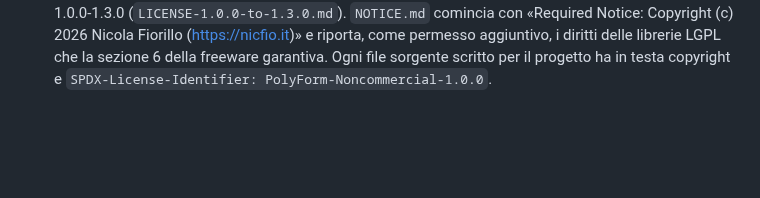
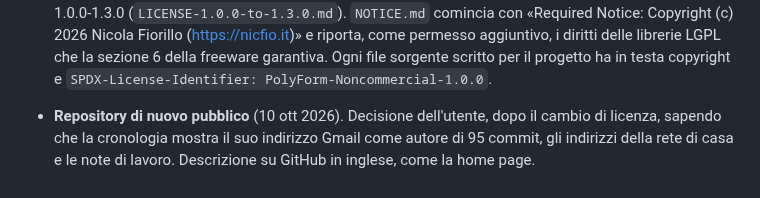
Before and after one commit to nic-fio/PHONESTRA, a Markdown page: notes/user-decisions.md, the part around the change. GitHub-like rendering; blank space fills up the shorter version.

Commit message:
Repository public again
Co-Authored-By: Claude Opus 5.5 (1M context) <noreply@anthropic.com>

```diff
--- a/notes/user-decisions.md
+++ b/notes/user-decisions.md
@@ -342,3 +342,7 @@ non riproporre alternative già scartate.
   permesso aggiuntivo, i diritti delle librerie LGPL che la sezione 6 della
   freeware garantiva. Ogni file sorgente scritto per il progetto ha in testa
   copyright e `SPDX-License-Identifier: PolyForm-Noncommercial-1.0.0`.
+- **Repository di nuovo pubblico** (10 ott 2026). Decisione dell'utente, dopo
+  il cambio di licenza, sapendo che la cronologia mostra il suo indirizzo
+  Gmail come autore di 95 commit, gli indirizzi della rete di casa e le note
+  di lavoro. Descrizione su GitHub in inglese, come la home page.
```
Also changed, not shown: CLAUDE.md (+4 -4 lines).
